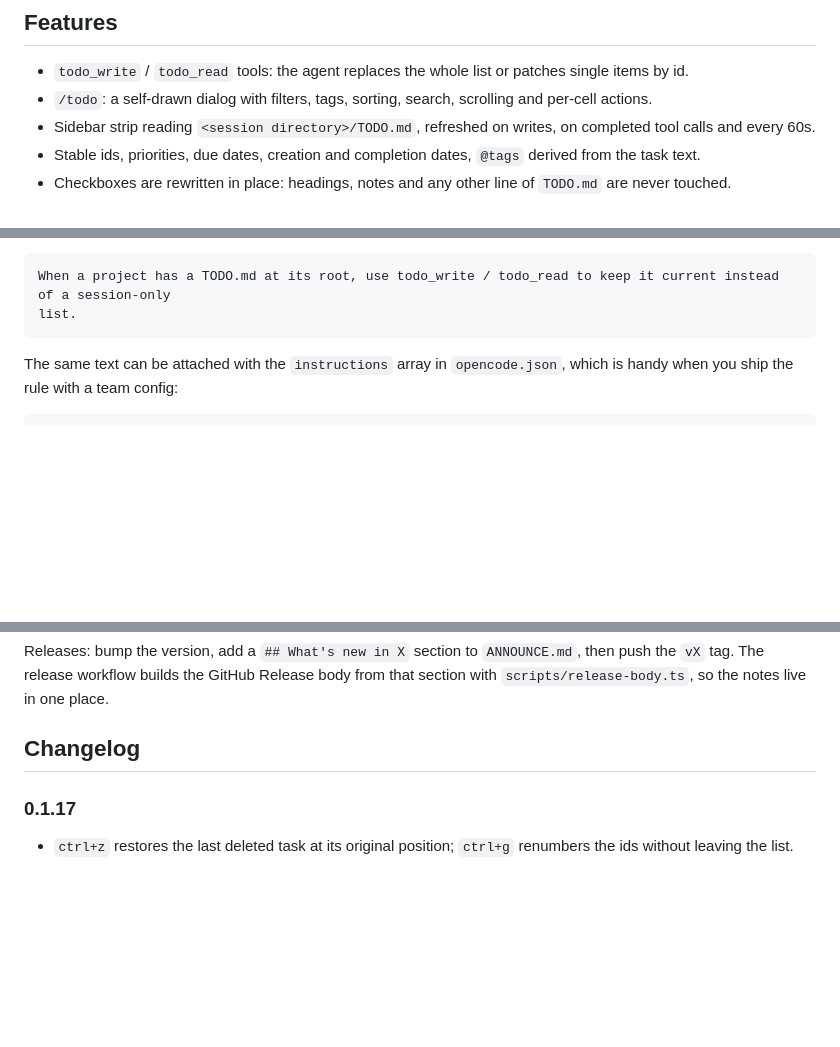
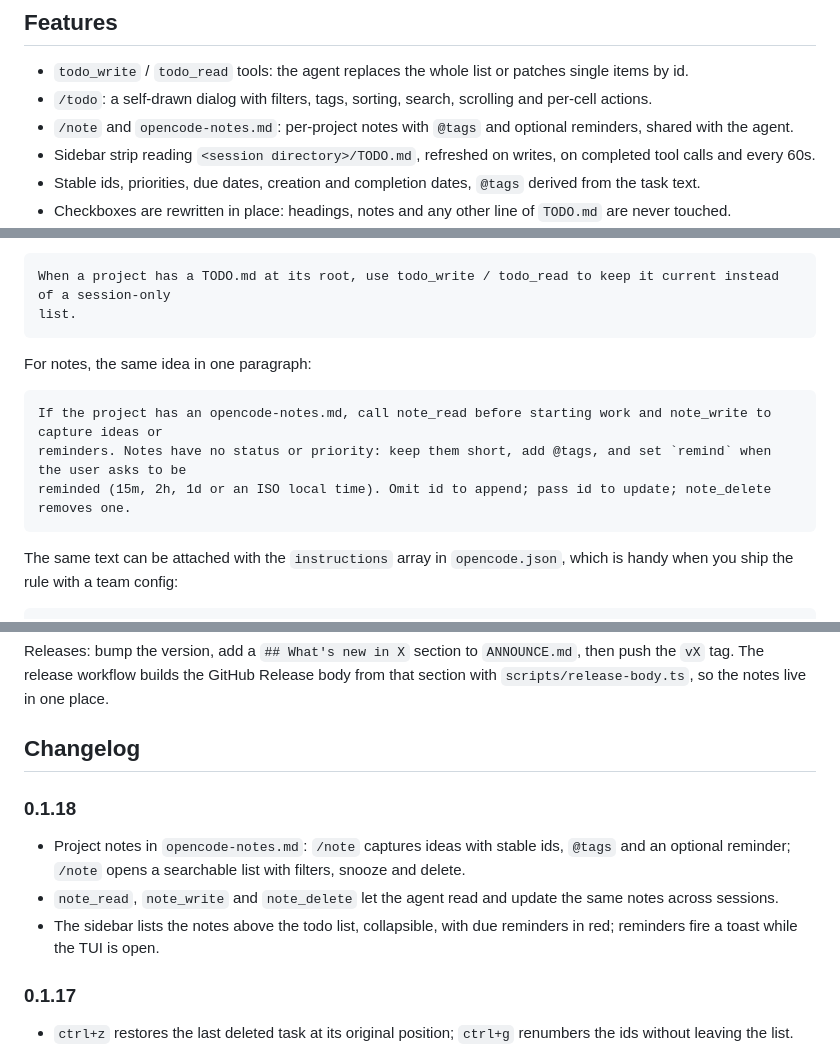
Before and after one commit to LeonVeganMan/opencode-todo-md, a Markdown page: README.md, 3 parts joined by grey strips. Rendered like a GitHub page; blank space fills up the shorter version.

````diff
--- a/README.md
+++ b/README.md
@@ -17,6 +17,7 @@ breaking the metadata.
 
 - `todo_write` / `todo_read` tools: the agent replaces the whole list or patches single items by id.
 - `/todo`: a self-drawn dialog with filters, tags, sorting, search, scrolling and per-cell actions.
+- `/note` and `opencode-notes.md`: per-project notes with `@tags` and optional reminders, shared with the agent.
 - Sidebar strip reading `<session directory>/TODO.md`, refreshed on writes, on completed tool calls and every 60s.
 - Stable ids, priorities, due dates, creation and completion dates, `@tags` derived from the task text.
 - Checkboxes are rewritten in place: headings, notes and any other line of `TODO.md` are never touched.
@@ -208,6 +237,14 @@ Global, so every project inherits it, in `~/.agents/AGENTS.md`:
 ```markdown
 When a project has a TODO.md at its root, use todo_write / todo_read to keep it current instead of a session-only
 list.
+```
+
+For notes, the same idea in one paragraph:
+
+```markdown
+If the project has an opencode-notes.md, call note_read before starting work and note_write to capture ideas or
+reminders. Notes have no status or priority: keep them short, add @tags, and set `remind` when the user asks to be
+reminded (15m, 2h, 1d or an ISO local time). Omit id to append; pass id to update; note_delete removes one.
 ```
 
 The same text can be attached with the `instructions` array in `opencode.json`, which is handy when you ship the rule
@@ -247,6 +284,14 @@ Releases: bump the version, add a `## What's new in X` section to `ANNOUNCE.md`,
 workflow builds the GitHub Release body from that section with `scripts/release-body.ts`, so the notes live in one place.
 
 ## Changelog
+
+### 0.1.18
+
+- Project notes in `opencode-notes.md`: `/note` captures ideas with stable ids, `@tags` and an optional reminder;
+  `/note` opens a searchable list with filters, snooze and delete.
+- `note_read`, `note_write` and `note_delete` let the agent read and update the same notes across sessions.
+- The sidebar lists the notes above the todo list, collapsible, with due reminders in red; reminders fire a toast while
+  the TUI is open.
 
 ### 0.1.17
 
````
Also changed, not shown: other parts of README.md (+31 -3 lines), ANNOUNCE.md (+10 -1 lines), screen/notes.png (added), screen/sidebar.png, 7 other files.
